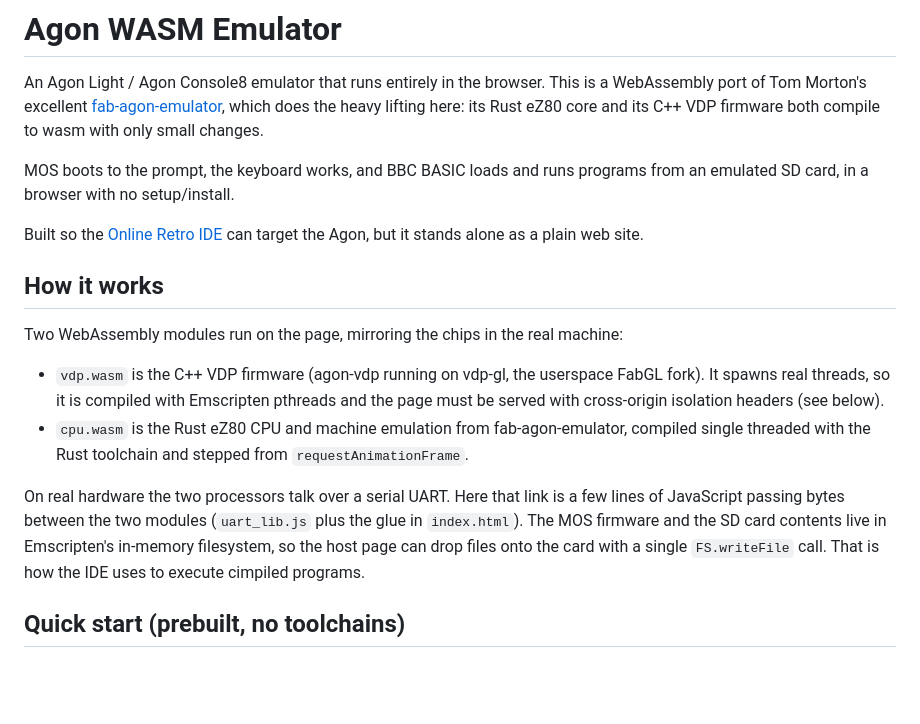
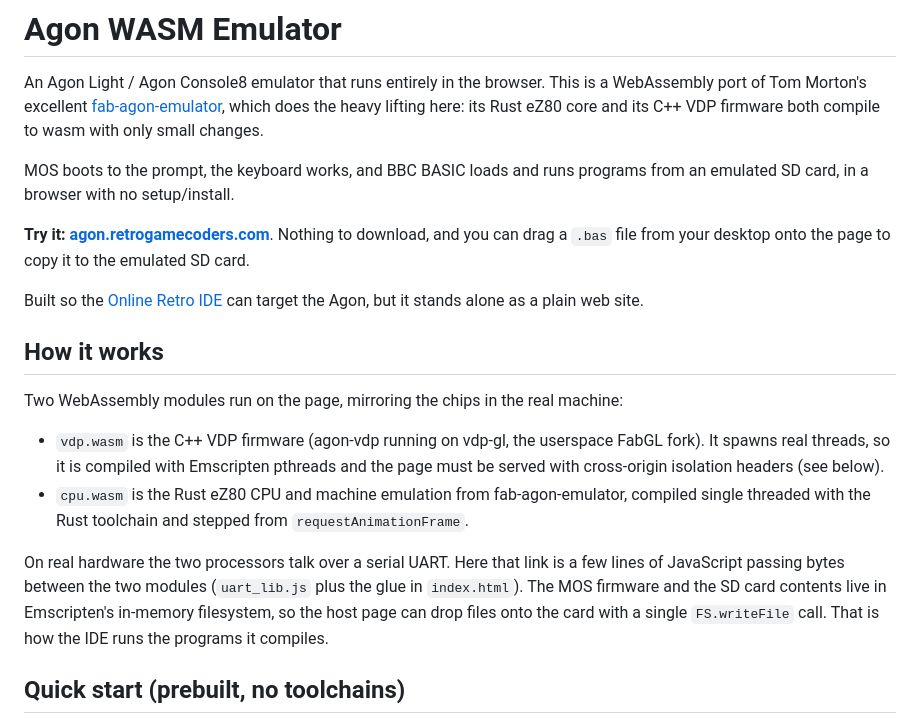
Before and after one commit to omiq/agon-wasm-emulator, a Markdown page: README.md, the part around the change. GitHub-like rendering; blank space fills up the shorter version.

Commit message:
README: lead with the hosted demo

```diff
--- a/README.md
+++ b/README.md
@@ -3,6 +3,8 @@
 An Agon Light / Agon Console8 emulator that runs entirely in the browser. This is a WebAssembly port of Tom Morton's excellent [fab-agon-emulator](https://github.com/tomm/fab-agon-emulator), which does the heavy lifting here: its Rust eZ80 core and its C++ VDP firmware both compile to wasm with only small changes.
 
 MOS boots to the prompt, the keyboard works, and BBC BASIC loads and runs programs from an emulated SD card, in a browser with no setup/install.
+
+**Try it: [agon.retrogamecoders.com](https://agon.retrogamecoders.com/)**. Nothing to download, and you can drag a `.bas` file from your desktop onto the page to copy it to the emulated SD card.
 
 Built so the [Online Retro IDE](https://ide.retrogamecoders.com) can target the Agon, but it stands alone as a plain web site.
 
@@ -13,7 +15,7 @@ Two WebAssembly modules run on the page, mirroring the chips in the real machine
 * `vdp.wasm` is the C++ VDP firmware (agon-vdp running on vdp-gl, the userspace FabGL fork). It spawns real threads, so it is compiled with Emscripten pthreads and the page must be served with cross-origin isolation headers (see below).
 * `cpu.wasm` is the Rust eZ80 CPU and machine emulation from fab-agon-emulator, compiled single threaded with the Rust toolchain and stepped from `requestAnimationFrame`.
 
-On real hardware the two processors talk over a serial UART. Here that link is a few lines of JavaScript passing bytes between the two modules (`uart_lib.js` plus the glue in `index.html`). The MOS firmware and the SD card contents live in Emscripten's in-memory filesystem, so the host page can drop files onto the card with a single `FS.writeFile` call. That is how the IDE uses to execute cimpiled programs.
+On real hardware the two processors talk over a serial UART. Here that link is a few lines of JavaScript passing bytes between the two modules (`uart_lib.js` plus the glue in `index.html`). The MOS firmware and the SD card contents live in Emscripten's in-memory filesystem, so the host page can drop files onto the card with a single `FS.writeFile` call. That is how the IDE runs the programs it compiles.
 
 ## Quick start (prebuilt, no toolchains)
 
```
